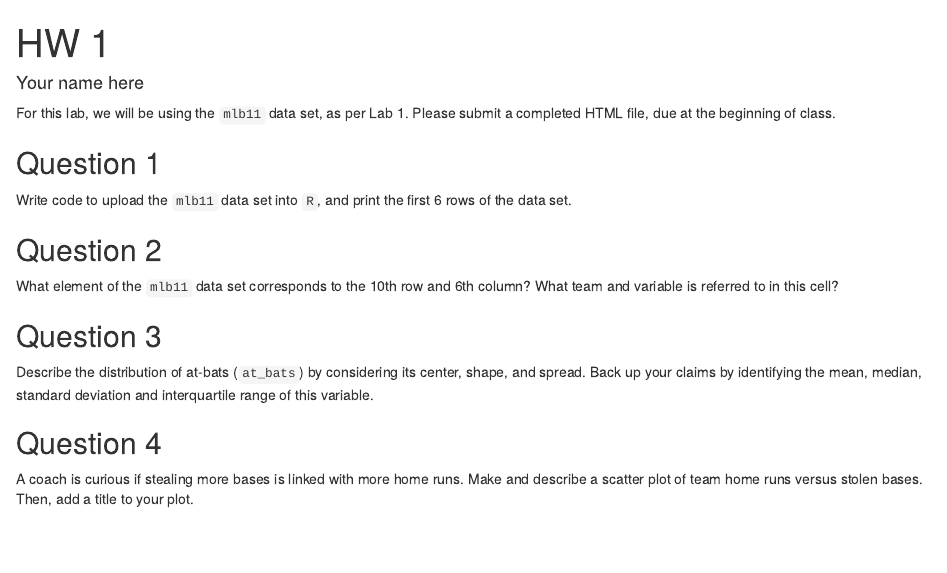
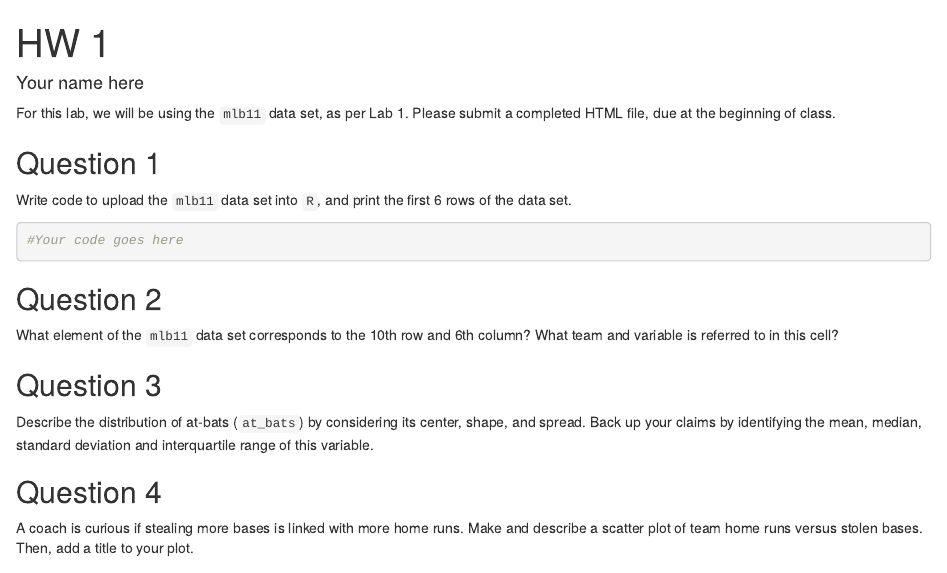
Before and after one commit to statsbylopez/StatsSports, an R Markdown document (HW 1.Rmd): the page in a window 1100 px wide, from its top. Rendered offline with R 4.5, knitr and Pandoc, with nearby package versions; some code elsewhere in the file could not run offline.

Commit message:
Update HW 1.Rmd

````diff
--- a/HW 1.Rmd
+++ b/HW 1.Rmd
@@ -15,6 +15,15 @@ For this lab, we will be using the `mlb11` data set, as per Lab 1. Please submit
 ## Question 1
 
 Write code to upload the `mlb11` data set into `R`, and print the first 6 rows of the data set.
+
+```{r}
+#Your code goes here
+
+```
+
+
+
+
 
 ## Question 2
 
````
